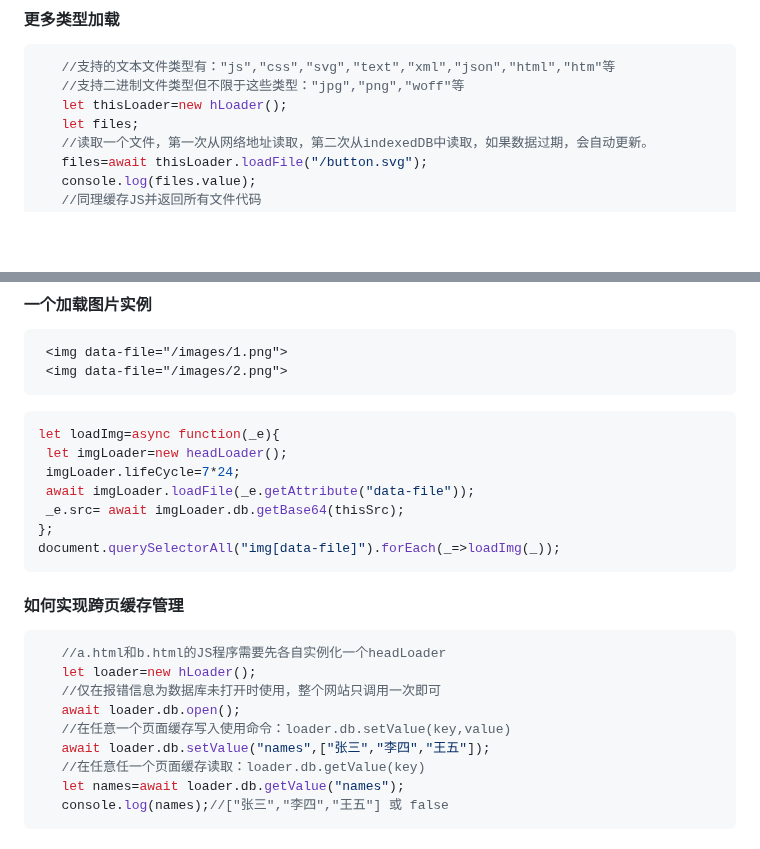
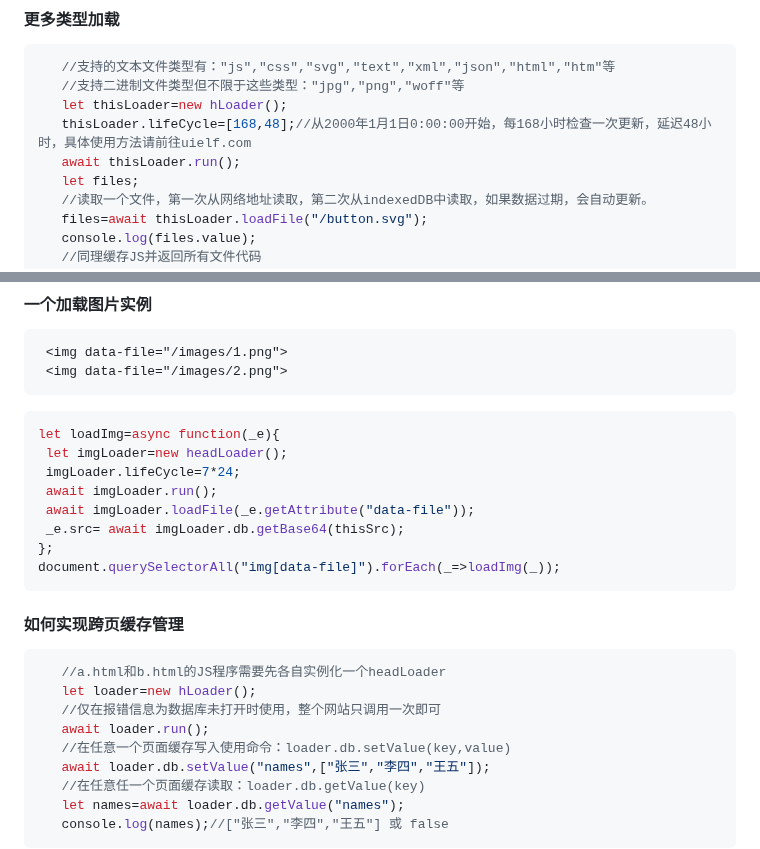
Before and after one commit to baiyukey/headLoader, a Markdown page: README.md, 2 parts joined by grey strips. Rendered like a GitHub page; blank space fills up the shorter version.

```diff
--- a/README.md
+++ b/README.md
@@ -94,6 +94,8 @@
    //支持的文本文件类型有："js","css","svg","text","xml","json","html","htm"等
    //支持二进制文件类型但不限于这些类型："jpg","png","woff"等
    let thisLoader=new hLoader();
+   thisLoader.lifeCycle=[168,48];//从2000年1月1日0:00:00开始，每168小时检查一次更新，延迟48小时，具体使用方法请前往uielf.com
+   await thisLoader.run();
    let files;
    //读取一个文件，第一次从网络地址读取，第二次从indexedDB中读取，如果数据过期，会自动更新。
    files=await thisLoader.loadFile("/button.svg");
@@ -120,6 +122,7 @@
 let loadImg=async function(_e){
  let imgLoader=new headLoader();
  imgLoader.lifeCycle=7*24;
+ await imgLoader.run();
  await imgLoader.loadFile(_e.getAttribute("data-file"));
  _e.src= await imgLoader.db.getBase64(thisSrc);
 };
@@ -130,7 +133,7 @@ document.querySelectorAll("img[data-file]").forEach(_=>loadImg(_));
    //a.html和b.html的JS程序需要先各自实例化一个headLoader
    let loader=new hLoader();
    //仅在报错信息为数据库未打开时使用，整个网站只调用一次即可
-   await loader.db.open();
+   await loader.run();
    //在任意一个页面缓存写入使用命令：loader.db.setValue(key,value)
    await loader.db.setValue("names",["张三","李四","王五"]);
    //在任意任一个页面缓存读取：loader.db.getValue(key)
```
